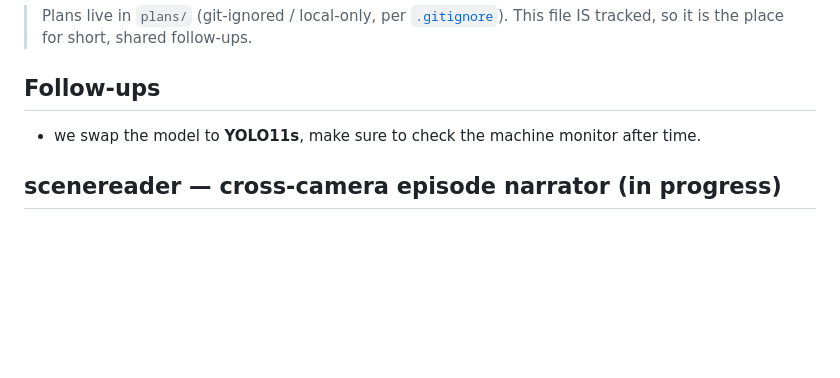
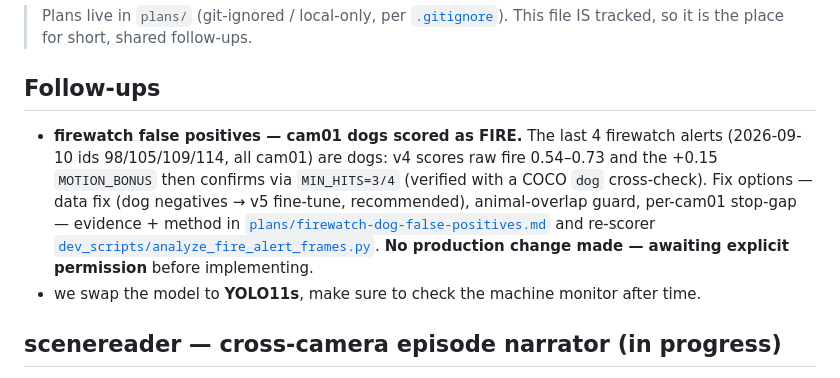
Before and after one commit to tabebqena/mazr3a, a Markdown page: TODO.md, the part around the change. Rendered like a GitHub page; blank space fills up the shorter version.

Commit message:
docs(todo): track cam01 dog fire false-positive follow-up

```diff
--- a/TODO.md
+++ b/TODO.md
@@ -7,6 +7,14 @@ Loose follow-ups that are not yet a full plan.
 
 ## Follow-ups
 
+- **firewatch false positives — cam01 dogs scored as FIRE.** The last 4 firewatch alerts
+  (2026-09-10 ids 98/105/109/114, all cam01) are dogs: v4 scores raw fire 0.54–0.73 and
+  the +0.15 `MOTION_BONUS` then confirms via `MIN_HITS=3/4` (verified with a COCO `dog`
+  cross-check). Fix options — data fix (dog negatives → v5 fine-tune, recommended),
+  animal-overlap guard, per-cam01 stop-gap — evidence + method in
+  [`plans/firewatch-dog-false-positives.md`](plans/firewatch-dog-false-positives.md) and
+  re-scorer [`dev_scripts/analyze_fire_alert_frames.py`](dev_scripts/analyze_fire_alert_frames.py).
+  **No production change made — awaiting explicit permission** before implementing.
 - we swap the model to **YOLO11s**, make sure to check the machine monitor after time.
 
 <!--
```
